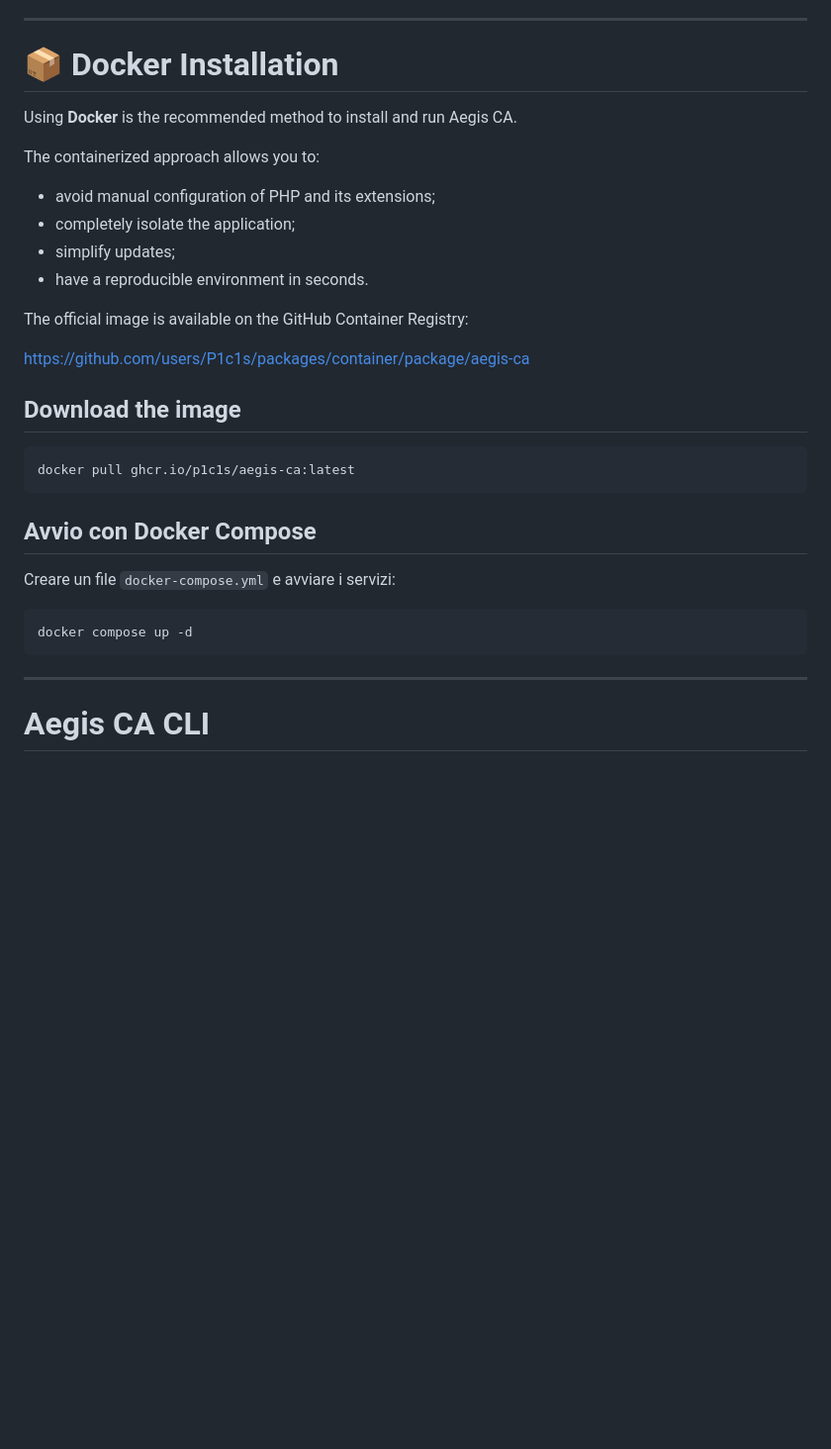
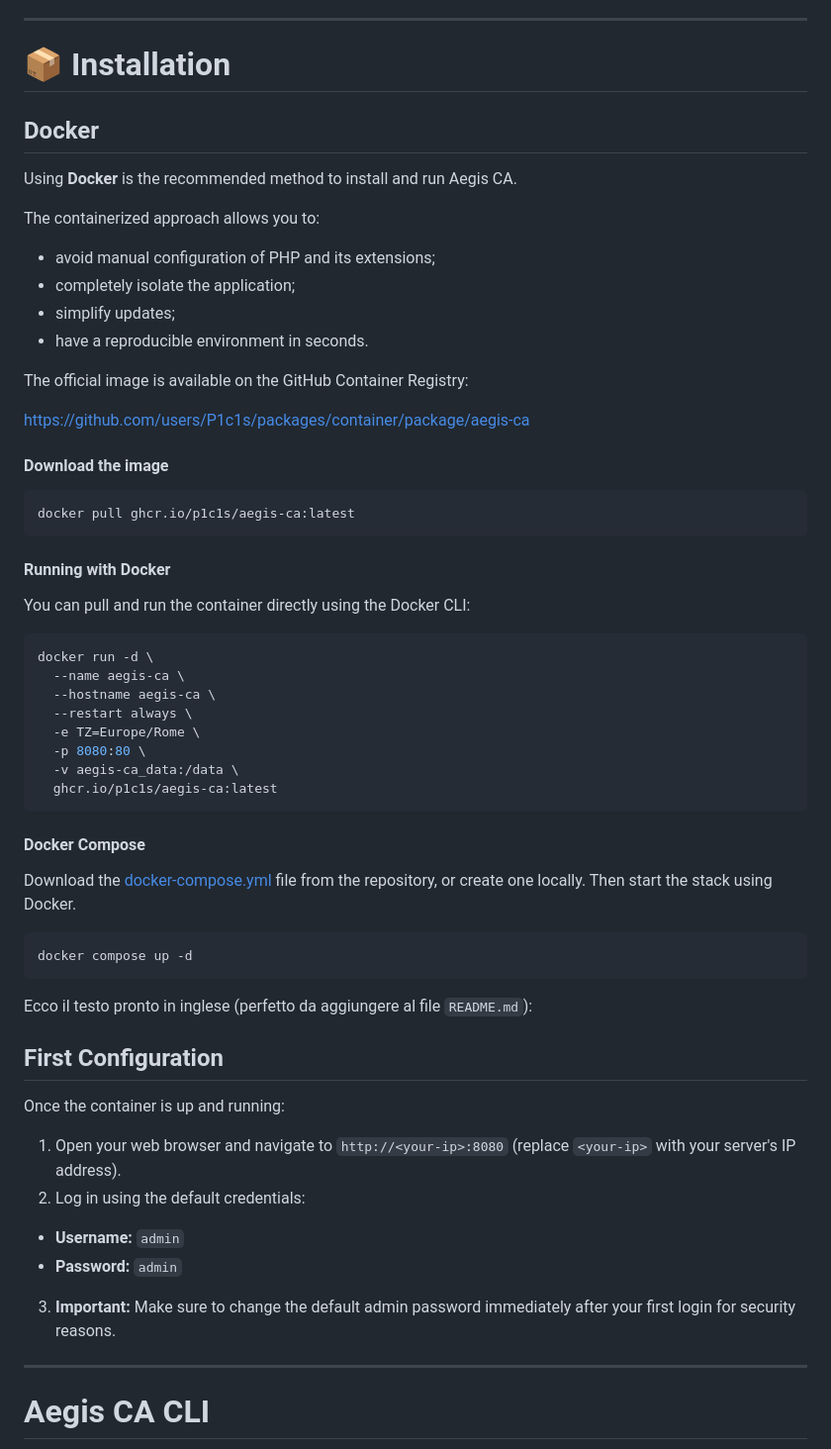
Before and after one commit to P1c1s/AegisCA, a Markdown page: README.md, the part around one of its changes. Shown at 99% size. GitHub-like rendering; blank space fills up the shorter version.

Commit message:
Update README.md
- Updated download instructions
- Added initial configuration guide with default login steps

````diff
--- a/README.md
+++ b/README.md
@@ -94,8 +93,9 @@ Aegis CA follows a **No Framework** philosophy, prioritizing simplicity, code re
 
 ---
 
-# 📦 Docker Installation
+# 📦 Installation
 
+## Docker
 Using **Docker** is the recommended method to install and run Aegis CA.
 
 The containerized approach allows you to:
@@ -109,19 +109,48 @@ The official image is available on the GitHub Container Registry:
 
 https://github.com/users/P1c1s/packages/container/package/aegis-ca
 
-## Download the image
+#### Download the image
 
 ```bash
 docker pull ghcr.io/p1c1s/aegis-ca:latest
 ```
 
-## Avvio con Docker Compose
+#### Running with Docker
 
-Creare un file `docker-compose.yml` e avviare i servizi:
+You can pull and run the container directly using the Docker CLI:
+
+```bash
+docker run -d \
+  --name aegis-ca \
+  --hostname aegis-ca \
+  --restart always \
+  -e TZ=Europe/Rome \
+  -p 8080:80 \
+  -v aegis-ca_data:/data \
+  ghcr.io/p1c1s/aegis-ca:latest
+```
+#### Docker Compose
+
+Download the [docker-compose.yml](https://github.com/P1c1s/AegisCA/blob/main/docker-compose.yml
+) file from the repository, or create one locally. Then start the stack using Docker.
 
 ```bash
 docker compose up -d
 ```
+Ecco il testo pronto in inglese (perfetto da aggiungere al file `README.md`):
+
+
+## First Configuration
+
+Once the container is up and running:
+
+1. Open your web browser and navigate to `http://<your-ip>:8080` (replace `<your-ip>` with your server's IP address).
+2. Log in using the default credentials:
+* **Username:** `admin`
+* **Password:** `admin`
+
+
+3. **Important:** Make sure to change the default admin password immediately after your first login for security reasons.
 
 ---
 
````
Also changed, not shown: other parts of README.md (+3 -4 lines).
